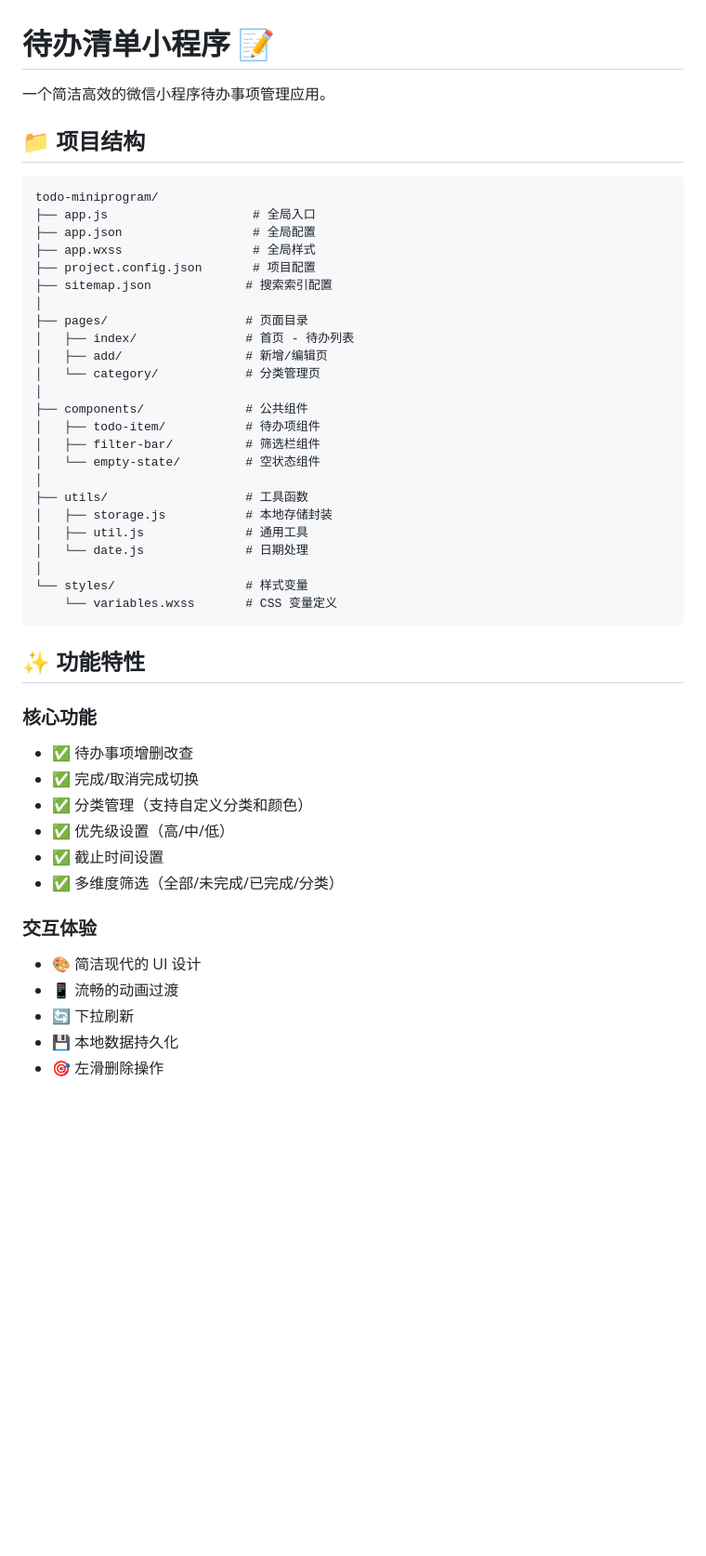
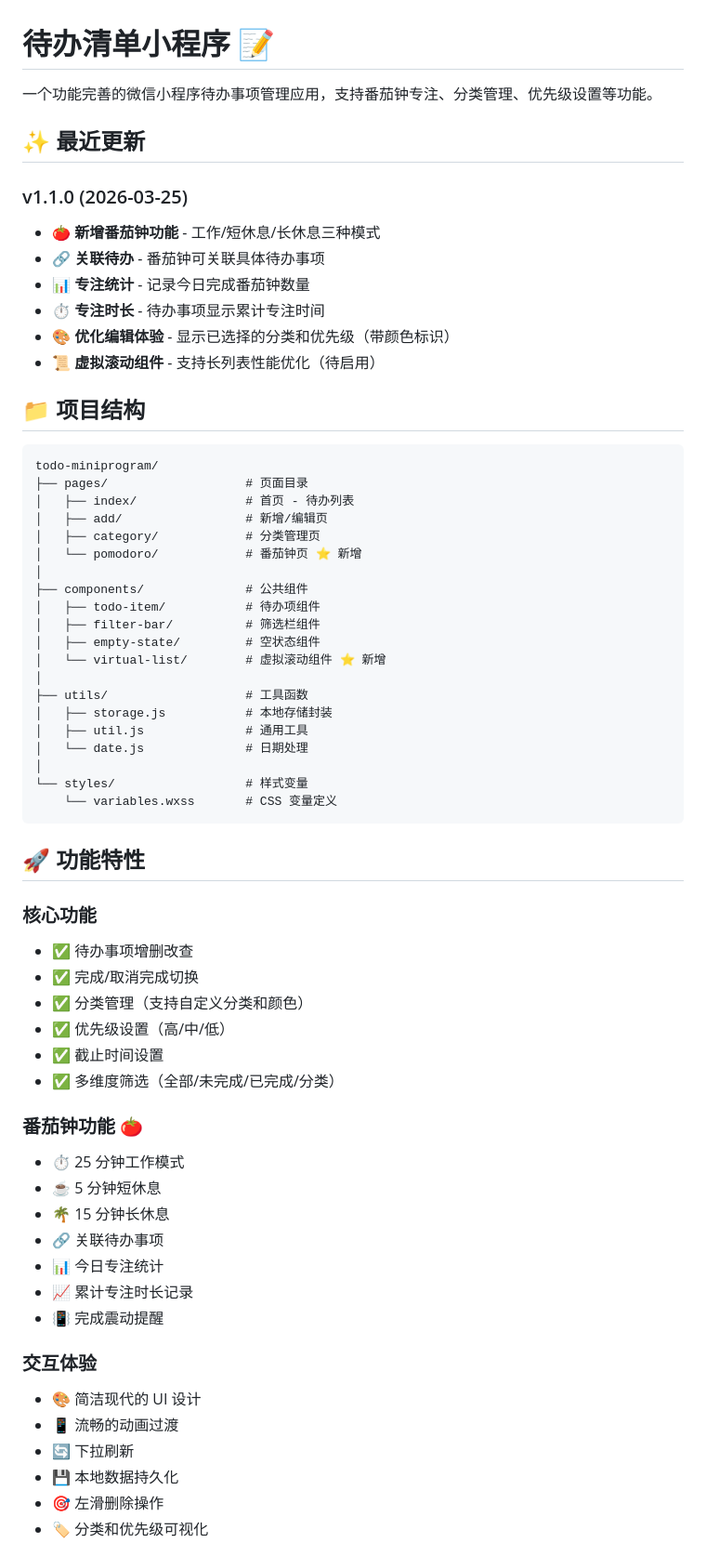
Before and after one commit to Survivor0102/weapp_test, a Markdown page: README.md, the part around one of its changes. Shown at 93% size. GitHub-like rendering; blank space fills up the shorter version.

````diff
--- a/README.md
+++ b/README.md
@@ -1,26 +1,32 @@
 # 待办清单小程序 📝
 
-一个简洁高效的微信小程序待办事项管理应用。
+一个功能完善的微信小程序待办事项管理应用，支持番茄钟专注、分类管理、优先级设置等功能。
+
+## ✨ 最近更新
+
+### v1.1.0 (2026-03-25)
+- 🍅 **新增番茄钟功能** - 工作/短休息/长休息三种模式
+- 🔗 **关联待办** - 番茄钟可关联具体待办事项
+- 📊 **专注统计** - 记录今日完成番茄钟数量
+- ⏱️ **专注时长** - 待办事项显示累计专注时间
+- 🎨 **优化编辑体验** - 显示已选择的分类和优先级（带颜色标识）
+- 📜 **虚拟滚动组件** - 支持长列表性能优化（待启用）
 
 ## 📁 项目结构
 
 ```
 todo-miniprogram/
-├── app.js                    # 全局入口
-├── app.json                  # 全局配置
-├── app.wxss                  # 全局样式
-├── project.config.json       # 项目配置
-├── sitemap.json             # 搜索索引配置
-│
 ├── pages/                   # 页面目录
 │   ├── index/               # 首页 - 待办列表
 │   ├── add/                 # 新增/编辑页
-│   └── category/            # 分类管理页
+│   ├── category/            # 分类管理页
+│   └── pomodoro/            # 番茄钟页 ⭐ 新增
 │
 ├── components/              # 公共组件
 │   ├── todo-item/           # 待办项组件
 │   ├── filter-bar/          # 筛选栏组件
-│   └── empty-state/         # 空状态组件
+│   ├── empty-state/         # 空状态组件
+│   └── virtual-list/        # 虚拟滚动组件 ⭐ 新增
 │
 ├── utils/                   # 工具函数
 │   ├── storage.js           # 本地存储封装
@@ -31,7 +37,7 @@ todo-miniprogram/
     └── variables.wxss       # CSS 变量定义
 ```
 
-## ✨ 功能特性
+## 🚀 功能特性
 
 ### 核心功能
 - ✅ 待办事项增删改查
@@ -41,10 +47,20 @@ todo-miniprogram/
 - ✅ 截止时间设置
 - ✅ 多维度筛选（全部/未完成/已完成/分类）
 
+### 番茄钟功能 🍅
+- ⏱️ 25 分钟工作模式
+- ☕ 5 分钟短休息
+- 🌴 15 分钟长休息
+- 🔗 关联待办事项
+- 📊 今日专注统计
+- 📈 累计专注时长记录
+- 📳 完成震动提醒
+
 ### 交互体验
 - 🎨 简洁现代的 UI 设计
 - 📱 流畅的动画过渡
 - 🔄 下拉刷新
 - 💾 本地数据持久化
 - 🎯 左滑删除操作
+- 🏷️ 分类和优先级可视化
 
````
Also changed, not shown: other parts of README.md (+56 -74 lines).
